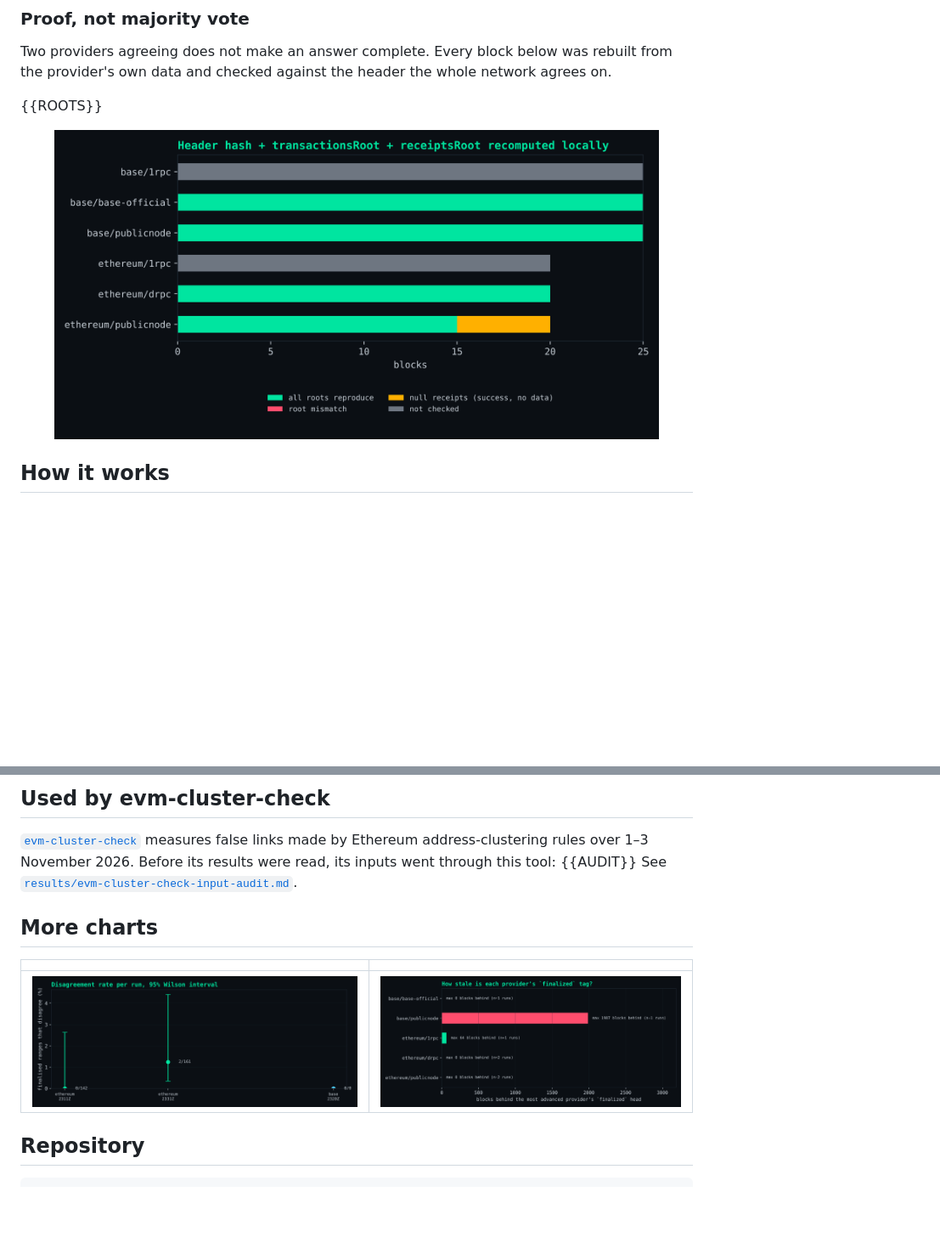
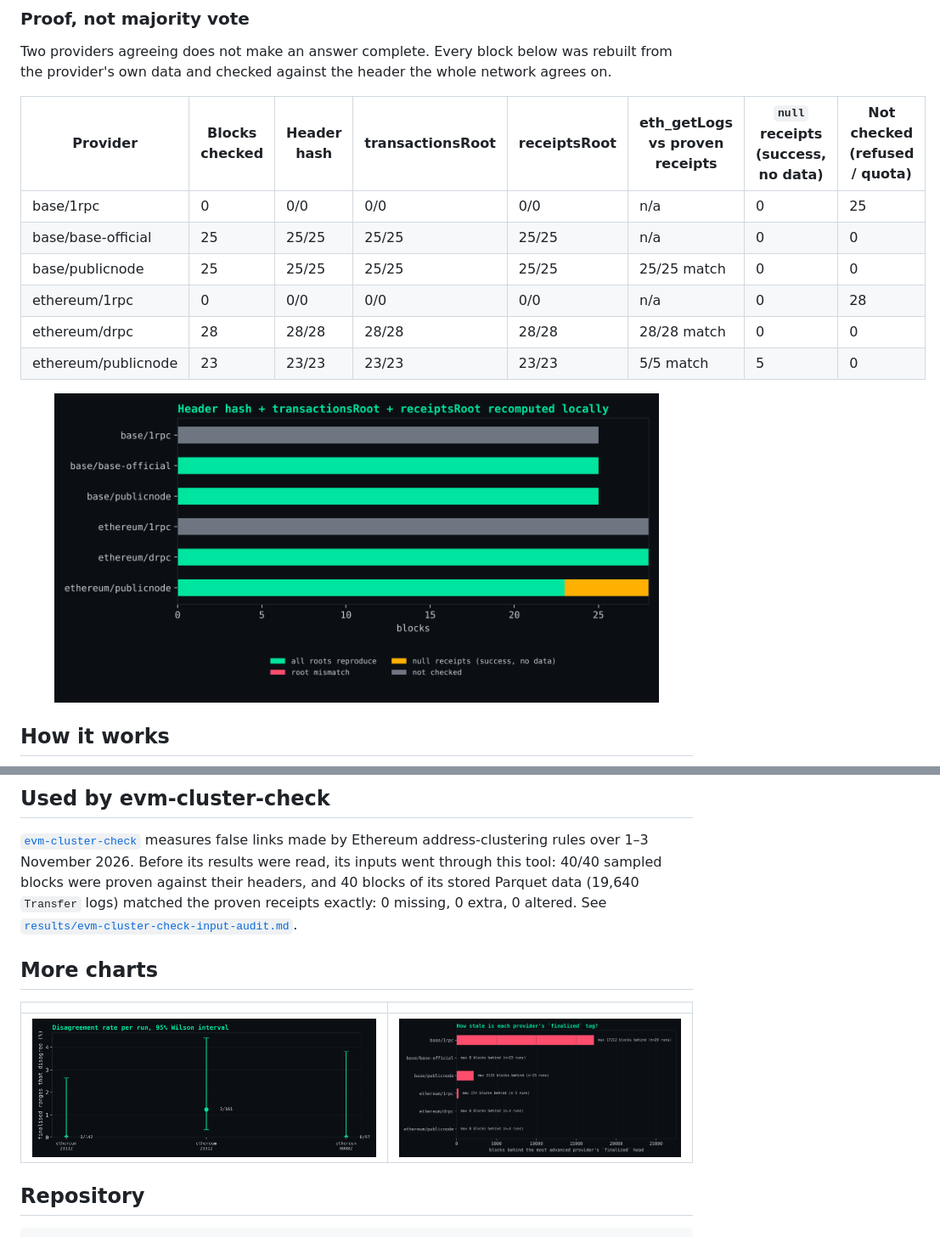
Before and after one commit to itsashutoshpsingh/chain-evidence, a Markdown page: README.md, 2 parts joined by grey strips. Shown at 85% size. Drawn GitHub-style; pictures changed too: docs/img/disagreement_rate.png, docs/img/finalized_lag.png, docs/img/receipts_root_proofs.png; blank space fills up the shorter version.

```diff
--- a/README.md
+++ b/README.md
@@ -22,7 +44,14 @@ block hash locally, so the true set of logs is known without trusting any provid
 Two providers agreeing does not make an answer complete. Every block below was rebuilt from the
 provider's own data and checked against the header the whole network agrees on.
 
-{{ROOTS}}
+| Provider | Blocks checked | Header hash | transactionsRoot | receiptsRoot | eth_getLogs vs proven receipts | `null` receipts (success, no data) | Not checked (refused / quota) |
+|---|---|---|---|---|---|---|---|
+| base/1rpc | 0 | 0/0 | 0/0 | 0/0 | n/a | 0 | 25 |
+| base/base-official | 25 | 25/25 | 25/25 | 25/25 | n/a | 0 | 0 |
+| base/publicnode | 25 | 25/25 | 25/25 | 25/25 | 25/25 match | 0 | 0 |
+| ethereum/1rpc | 0 | 0/0 | 0/0 | 0/0 | n/a | 0 | 28 |
+| ethereum/drpc | 28 | 28/28 | 28/28 | 28/28 | 28/28 match | 0 | 0 |
+| ethereum/publicnode | 23 | 23/23 | 23/23 | 23/23 | 5/5 match | 5 | 0 |
 
 <p align="center"><img src="docs/img/receipts_root_proofs.png" width="90%" alt="Header, transaction and receipt roots recomputed per provider"></p>
 
@@ -99,7 +128,7 @@ CI re-verifies the hash of every published bundle on every push.
 
 [`evm-cluster-check`](https://github.com/itsashutoshpsingh/evm-cluster-check) measures false links made by
 Ethereum address-clustering rules over 1–3 November 2026. Before its results were read, its inputs went
-through this tool: {{AUDIT}} See [`results/evm-cluster-check-input-audit.md`](results/evm-cluster-check-input-audit.md).
+through this tool: 40/40 sampled blocks were proven against their headers, and 40 blocks of its stored Parquet data (19,640 `Transfer` logs) matched the proven receipts exactly: 0 missing, 0 extra, 0 altered. See [`results/evm-cluster-check-input-audit.md`](results/evm-cluster-check-input-audit.md).
 
 ## More charts
 
```
Also changed, not shown: other parts of README.md (+25 -3 lines), results/summary.md (+5 -5 lines), docs/img/provider_outcomes.png, docs/img/receipt_depth.png, 11 other files.
